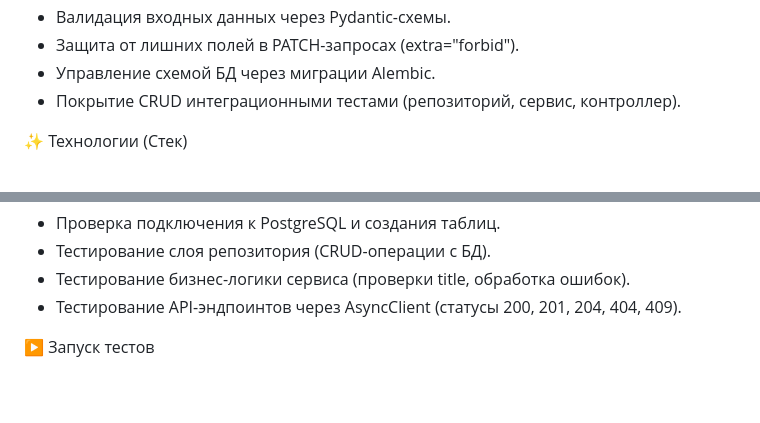
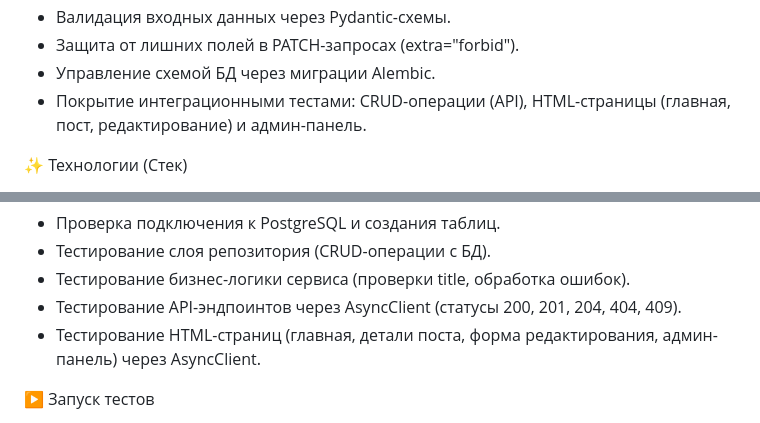
Before and after one commit to KarelinIvan/Karelin-s-Log, a Markdown page: README.md, 2 parts joined by grey strips. Drawn GitHub-style; blank space fills up the shorter version.

Commit message:
изменено описание проекта

```diff
--- a/README.md
+++ b/README.md
@@ -14,7 +14,7 @@
 - Валидация входных данных через Pydantic-схемы.
 - Защита от лишних полей в PATCH-запросах (extra="forbid").
 - Управление схемой БД через миграции Alembic.
-- Покрытие CRUD интеграционными тестами (репозиторий, сервис, контроллер).
+- Покрытие интеграционными тестами: CRUD-операции (API), HTML-страницы (главная, пост, редактирование) и админ-панель.
 
 ✨ Технологии (Стек)
 - Серверная часть / ORM: Python, FastAPI, SQLModel
@@ -97,6 +97,7 @@ tests/
 - Тестирование слоя репозитория (CRUD-операции с БД).
 - Тестирование бизнес-логики сервиса (проверки title, обработка ошибок).
 - Тестирование API-эндпоинтов через AsyncClient (статусы 200, 201, 204, 404, 409).
+- Тестирование HTML-страниц (главная, детали поста, форма редактирования, админ-панель) через AsyncClient.
 
 ▶️ Запуск тестов
 - Создайте тестовую базу данных: CREATE DATABASE database_test;
```
